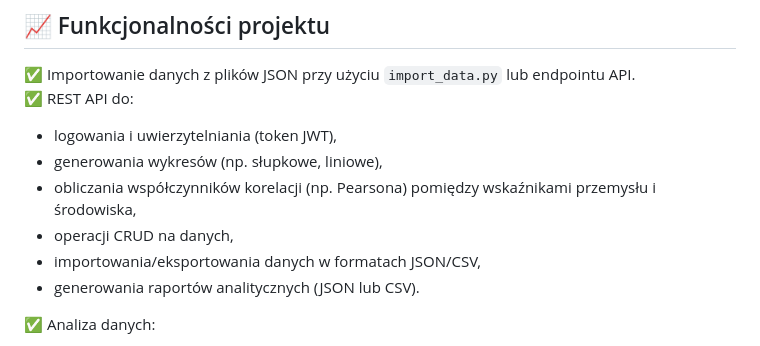
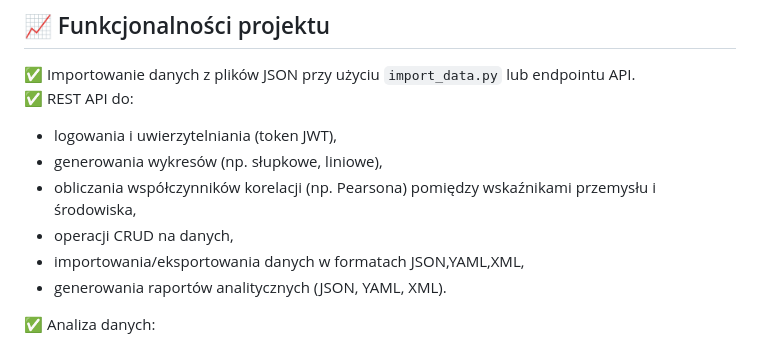
Before and after one commit to bachuz13/projekt_integracja, a Markdown page: README.md, the part around the change. Drawn GitHub-style.

```diff
--- a/README.md
+++ b/README.md
@@ -90,8 +90,8 @@ Pliki JSON pobrane z portalu BDL (emisje, produkcja przemysłu, zużycie energii
 - generowania wykresów (np. słupkowe, liniowe),
 - obliczania współczynników korelacji (np. Pearsona) pomiędzy wskaźnikami przemysłu i środowiska,
 - operacji CRUD na danych,
-- importowania/eksportowania danych w formatach JSON/CSV,
-- generowania raportów analitycznych (JSON lub CSV).
+- importowania/eksportowania danych w formatach JSON,YAML,XML,
+- generowania raportów analitycznych (JSON, YAML, XML).
 
 ✅ Analiza danych:
 - agregacja danych według województw, lat lub wskaźników,
```
